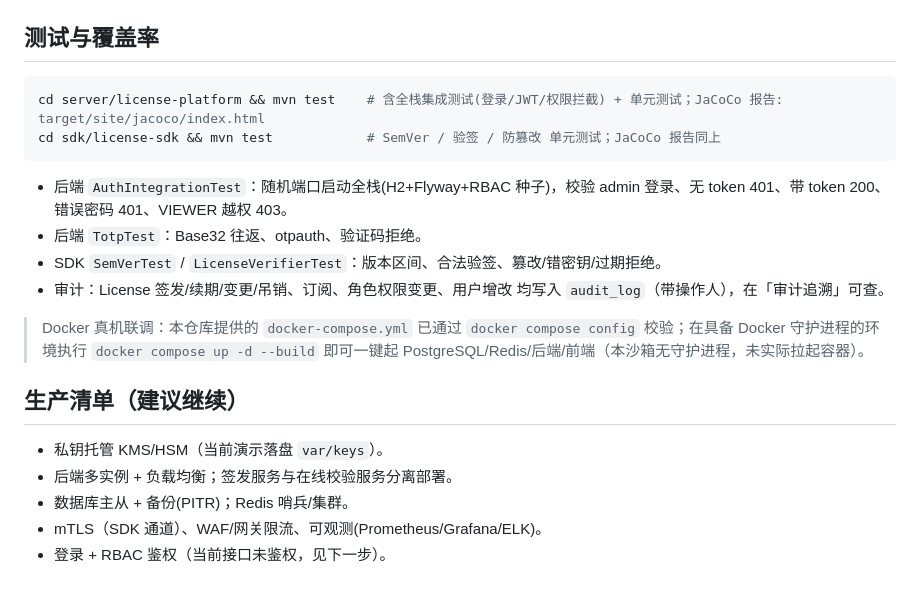
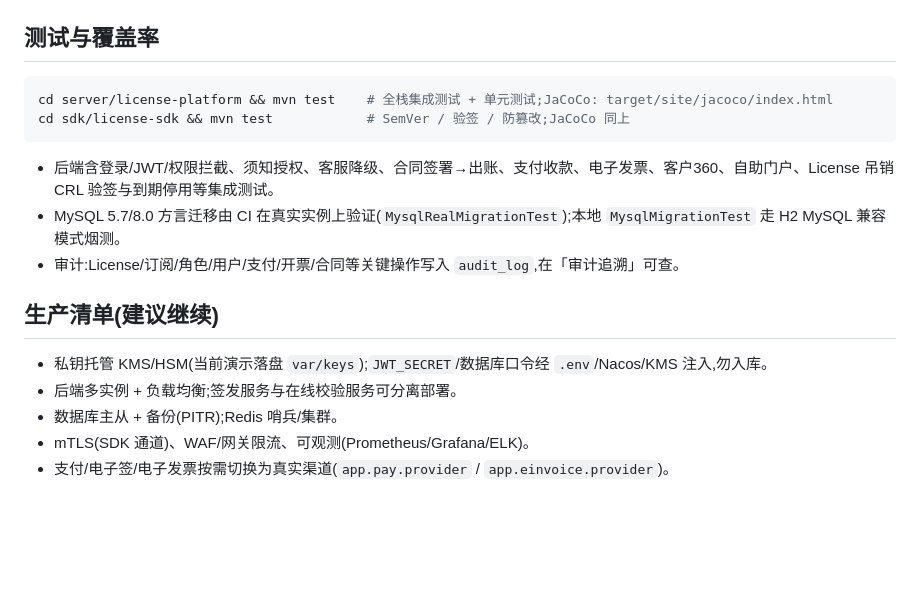
Before and after one commit to jameszgw/Cmssoas, a Markdown page: DEPLOY.md, the part around one of its changes. Drawn GitHub-style; blank space fills up the shorter version.

````diff
--- a/DEPLOY.md
+++ b/DEPLOY.md
@@ -65,19 +36,16 @@ cd web/console && npm install && npm run dev          # :5173 (代理到 :8080)
 
 ## 测试与覆盖率
 ```bash
-cd server/license-platform && mvn test    # 含全栈集成测试(登录/JWT/权限拦截) + 单元测试；JaCoCo 报告: target/site/jacoco/index.html
-cd sdk/license-sdk && mvn test            # SemVer / 验签 / 防篡改 单元测试；JaCoCo 报告同上
+cd server/license-platform && mvn test    # 全栈集成测试 + 单元测试;JaCoCo: target/site/jacoco/index.html
+cd sdk/license-sdk && mvn test            # SemVer / 验签 / 防篡改;JaCoCo 同上
 ```
-- 后端 `AuthIntegrationTest`：随机端口启动全栈(H2+Flyway+RBAC 种子)，校验 admin 登录、无 token 401、带 token 200、错误密码 401、VIEWER 越权 403。
-- 后端 `TotpTest`：Base32 往返、otpauth、验证码拒绝。
-- SDK `SemVerTest` / `LicenseVerifierTest`：版本区间、合法验签、篡改/错密钥/过期拒绝。
-- 审计：License 签发/续期/变更/吊销、订阅、角色权限变更、用户增改 均写入 `audit_log`（带操作人），在「审计追溯」可查。
+- 后端含登录/JWT/权限拦截、须知授权、客服降级、合同签署→出账、支付收款、电子发票、客户360、自助门户、License 吊销 CRL 验签与到期停用等集成测试。
+- MySQL 5.7/8.0 方言迁移由 CI 在真实实例上验证(`MysqlRealMigrationTest`);本地 `MysqlMigrationTest` 走 H2 MySQL 兼容模式烟测。
+- 审计:License/订阅/角色/用户/支付/开票/合同等关键操作写入 `audit_log`,在「审计追溯」可查。
 
-> Docker 真机联调：本仓库提供的 `docker-compose.yml` 已通过 `docker compose config` 校验；在具备 Docker 守护进程的环境执行 `docker compose up -d --build` 即可一键起 PostgreSQL/Redis/后端/前端（本沙箱无守护进程，未实际拉起容器）。
-
-## 生产清单（建议继续）
-- 私钥托管 KMS/HSM（当前演示落盘 `var/keys`）。
-- 后端多实例 + 负载均衡；签发服务与在线校验服务分离部署。
-- 数据库主从 + 备份(PITR)；Redis 哨兵/集群。
-- mTLS（SDK 通道）、WAF/网关限流、可观测(Prometheus/Grafana/ELK)。
-- 登录 + RBAC 鉴权（当前接口未鉴权，见下一步）。
+## 生产清单(建议继续)
+- 私钥托管 KMS/HSM(当前演示落盘 `var/keys`);`JWT_SECRET`/数据库口令经 `.env`/Nacos/KMS 注入,勿入库。
+- 后端多实例 + 负载均衡;签发服务与在线校验服务可分离部署。
+- 数据库主从 + 备份(PITR);Redis 哨兵/集群。
+- mTLS(SDK 通道)、WAF/网关限流、可观测(Prometheus/Grafana/ELK)。
+- 支付/电子签/电子发票按需切换为真实渠道(`app.pay.provider` / `app.einvoice.provider`)。
````
Also changed, not shown: other parts of DEPLOY.md (+22 -51 lines), deploy/docs/README.md (added, +34 -0 lines).
